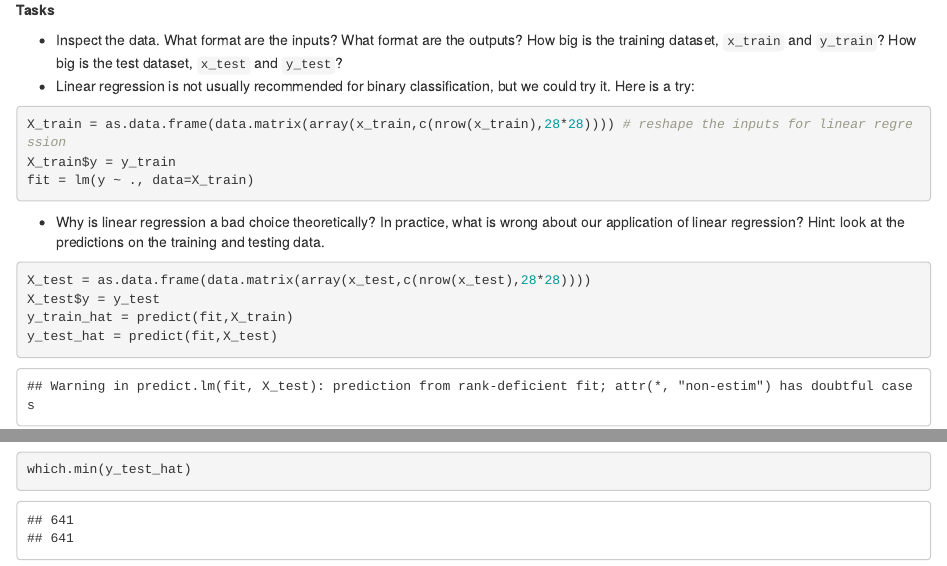
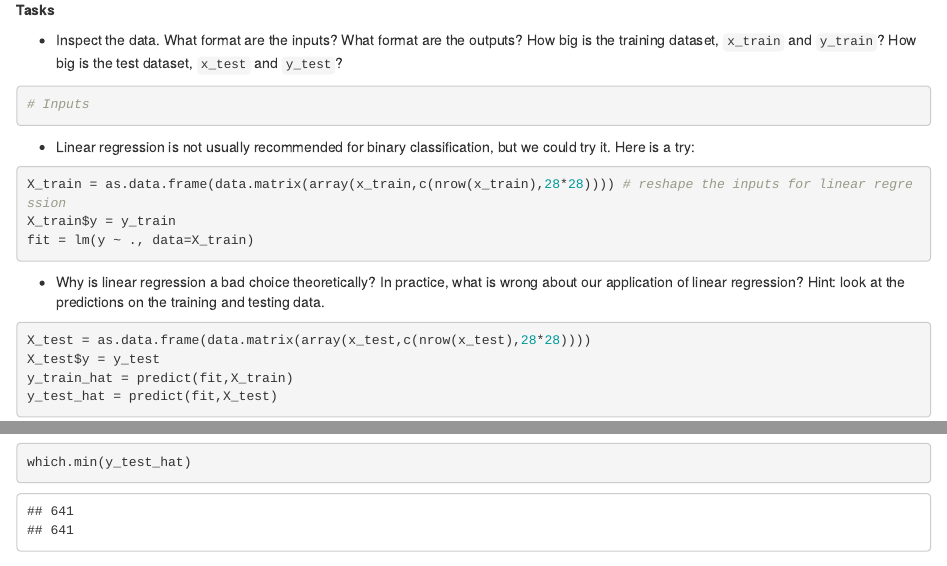
Before and after one commit to SihanTao/Machine_Learning_and_Applied_Statistics, an R Markdown document (Week1/Tutorials/Tutorial1/Tutorial1.Rmd): the page in a window 1100 px wide, from 7250 px down, and a second part further down, joined at a grey line. Rendered offline with R 4.5, knitr and Pandoc, with nearby package versions; code that draws random numbers runs with fixed seeds of ours; some code elsewhere in the file could not run offline.

Commit message:
Update Tutorial1.Rmd
.

````diff
--- a/Week1/Tutorials/Tutorial1/Tutorial1.Rmd
+++ b/Week1/Tutorials/Tutorial1/Tutorial1.Rmd
@@ -155,6 +155,9 @@ for(digit in c(2,5)) {
 **Tasks**
 
 * Inspect the data. What format are the inputs? What format are the outputs? How big is the training dataset, ``x_train`` and ``y_train``? How big is the test dataset, ``x_test`` and ``y_test``?
+```{R}
+# Inputs
+```
 * Linear regression is not usually recommended for binary classification, but we could try it. Here is a try:
 ```{r}
 X_train = as.data.frame(data.matrix(array(x_train,c(nrow(x_train),28*28)))) # reshape the inputs for linear regression
````
